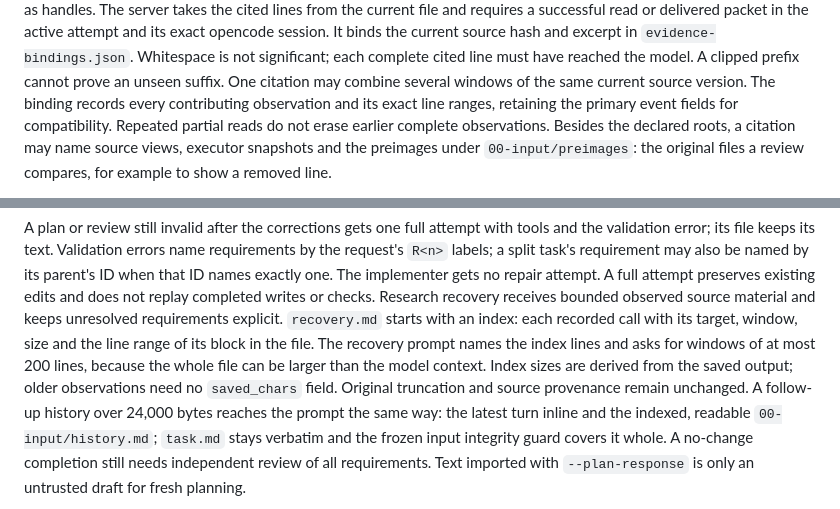
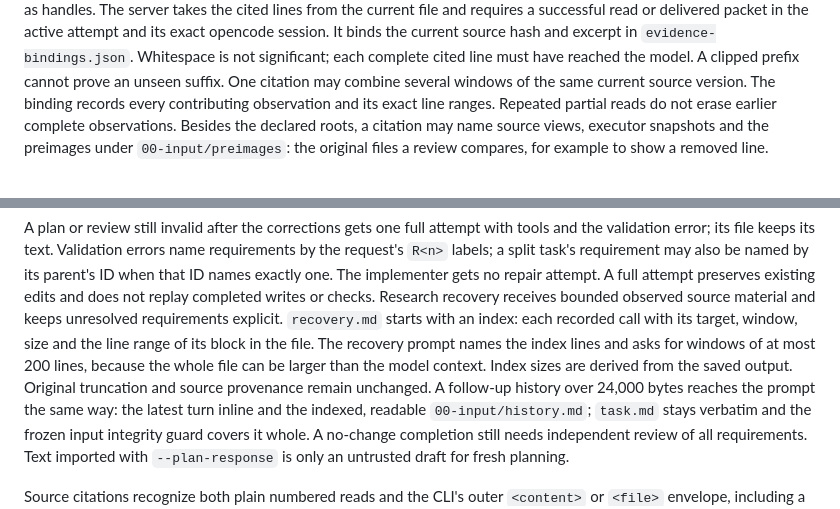
Before and after one commit to osipovgit/Taskrail, a Markdown page: docs/contracts.md, 2 parts joined by grey strips. Rendered like a GitHub page.

Commit message:
Drop two compatibility asides from the contracts doc
Co-Authored-By: Claude Opus 5.5 <noreply@anthropic.com>

```diff
--- a/docs/contracts.md
+++ b/docs/contracts.md
@@ -120,8 +120,8 @@ its exact opencode session. It binds the current source hash and excerpt in
 `evidence-bindings.json`. Whitespace is not significant; each complete cited line
 must have reached the model. A clipped prefix cannot prove an unseen suffix.
 One citation may combine several windows of the same current source version. The
-binding records every contributing observation and its exact line ranges, retaining
-the primary event fields for compatibility. Repeated partial reads do not erase
+binding records every contributing observation and its exact line ranges. Repeated
+partial reads do not erase
 earlier complete observations. Besides the declared roots, a citation may name source
 views, executor snapshots and the preimages under `00-input/preimages`: the original
 files a review compares, for example to show a removed line.
@@ -197,8 +197,7 @@ material and keeps unresolved requirements explicit. `recovery.md` starts with a
 index: each recorded call with its target, window, size and the line range of its
 block in the file. The recovery prompt names the index lines and asks for windows of
 at most 200 lines, because the whole file can be larger than the model context.
-Index sizes are derived from the saved output; older observations need no
-`saved_chars` field. Original truncation and source provenance remain unchanged. A
+Index sizes are derived from the saved output. Original truncation and source provenance remain unchanged. A
 follow-up history over 24,000 bytes reaches the prompt the same way: the latest turn
 inline and the indexed, readable `00-input/history.md`; `task.md` stays verbatim and
 the frozen input integrity guard covers it whole. A no-change completion still
```
